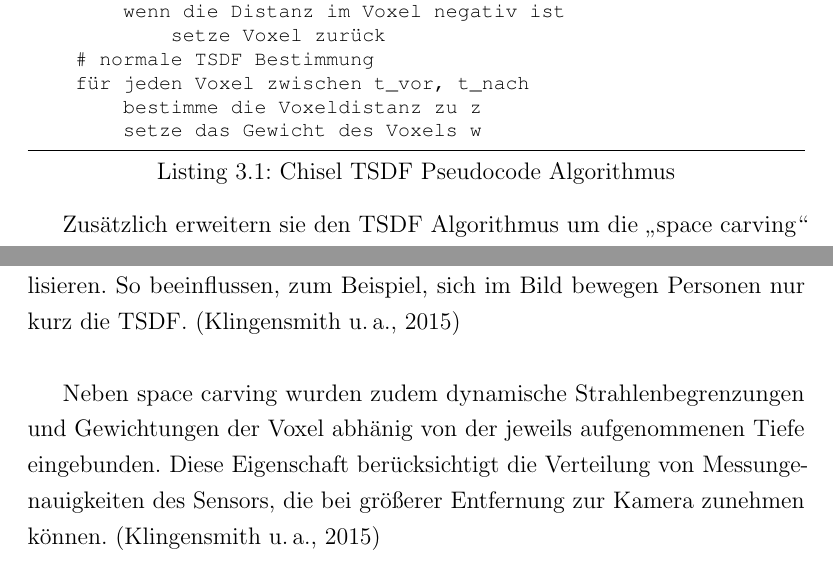
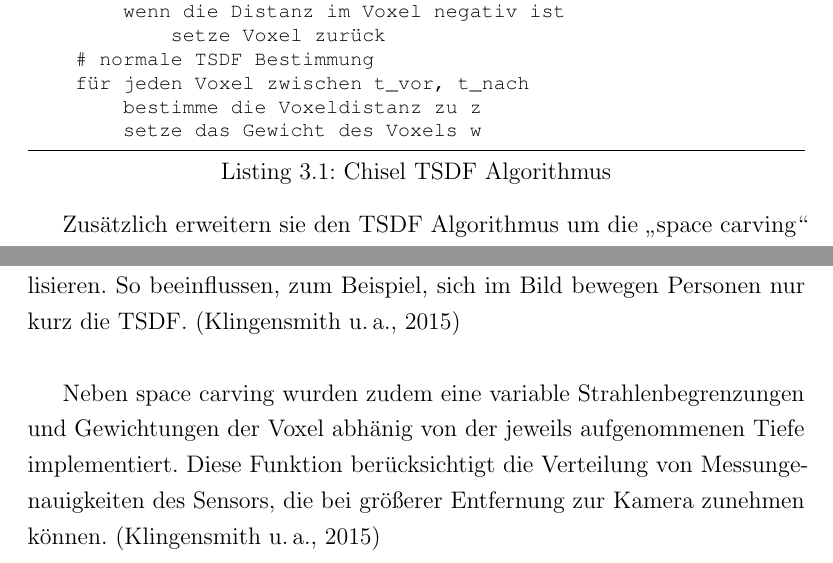
Before and after one commit to stetro/masterthesis, a LaTeX thesis (main.tex, which reads content/chapter_two/polygon_reconstruction.tex): two parts of page 28 of 41 before the commit and two parts of page 28 of 39 after it, joined at a grey line, cut so that both start at the same text. Compiled offline with pdfLaTeX.

Commit message:
fix chisel phrases

```diff
--- a/content/chapter_two/polygon_reconstruction.tex
+++ b/content/chapter_two/polygon_reconstruction.tex
@@ -67,7 +67,7 @@ Je nach binärer Gewichtung der Ecken können hiernach aus einem Katalog von 256
 
 Das Bereits erwähnte Verfahren Chisel von \citet{Klingensmith_2015_7924} verwendet alle zuvor erwähnten Techniken der TSDF, spartial Hashing und der Marching Cubes Überführung. Sie sprechen dabei von einem \enquote{dynamic spatial-hashed truncated distance field}. Das für den mobilen Einsatz optimierte Verfahren ist in der Lage eine Echtzeitrekonstruktion von Räumen von bis zu \(300 m^2\) mit einem Detailgrad von zwei bis drei Zentimetern zu erstellen. Zudem können neben Tiefeninformationen auch gefärbte Pointclouds verarbeitet werden, wodurch ein gefärbtes Mesh generiert werden kann. \citep{Klingensmith_2015_7924}\\
 
-\begin{lstlisting}[caption=Chisel TSDF Pseudocode Algorithmus, label=lst:chisel]
+\begin{lstlisting}[caption=Chisel TSDF Algorithmus, label=lst:chisel]
 Eingabe: Pointcloud cloud, Kameraposition cam_pos,
          Strahlenbegrenzung t
 
@@ -87,4 +87,4 @@ für jeden Tiefenwert p aus cloud
 
 Zusätzlich erweitern sie den TSDF Algorithmus um die \enquote{space carving} Funktionalität. Sie betrachten dabei den Strahl von der Kamera zur Oberfläche als eine Art Constraint, in dem alle durchstoßenden Voxel bis zur Oberfläche eine negativen Wert beinhalten müssen. Ist das nicht der Fall, so wird ein Voxel außerhalb der inneren Begrenzung auf den leeren Ursprungswert gesetzt. Im Pseudocode aus Listing \ref{lst:chisel} wird das Verhalten näher erläutert. Diese Verbesserung führt dazu, dass die Rekonstruktion bei stark rauschenden Tiefeninformationen, besonders an Objektkanten, deutlich verbessert wird. Außerdem ist das Verfahren hiermit in der Lage dynamische Änderungen in der Umgebung zu detektieren und neue Oberflächen entsprechend zu aktualisieren. So beeinflussen, zum Beispiel, sich im Bild bewegen Personen nur kurz die TSDF. \citep{Klingensmith_2015_7924}\\
 
-Neben space carving wurden zudem dynamische Strahlenbegrenzungen und Gewichtungen der Voxel abhänig von der jeweils aufgenommenen Tiefe eingebunden. Diese Eigenschaft berücksichtigt die Verteilung von Messungenauigkeiten des Sensors, die bei größerer Entfernung zur Kamera zunehmen können. \citep{Klingensmith_2015_7924}
+Neben space carving wurden zudem eine variable Strahlenbegrenzungen und Gewichtungen der Voxel abhänig von der jeweils aufgenommenen Tiefe implementiert. Diese Funktion berücksichtigt die Verteilung von Messungenauigkeiten des Sensors, die bei größerer Entfernung zur Kamera zunehmen können. \citep{Klingensmith_2015_7924}
```
Also changed, not shown: main.tex (+1 -2 lines).
